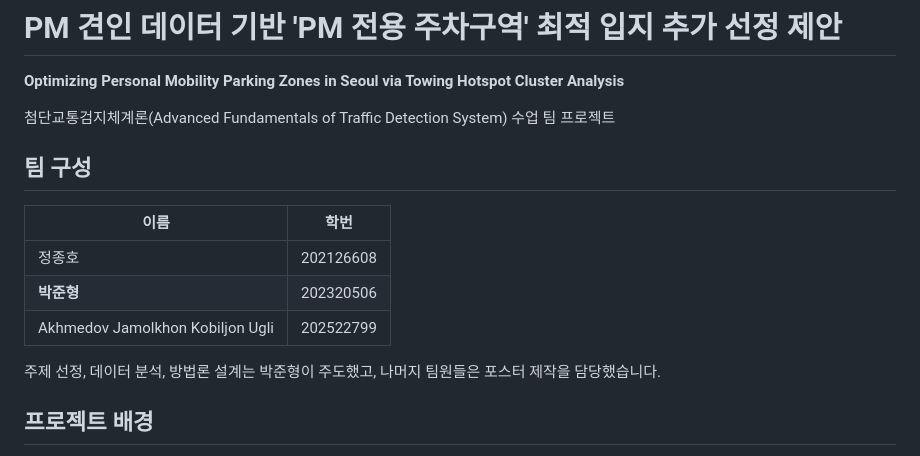
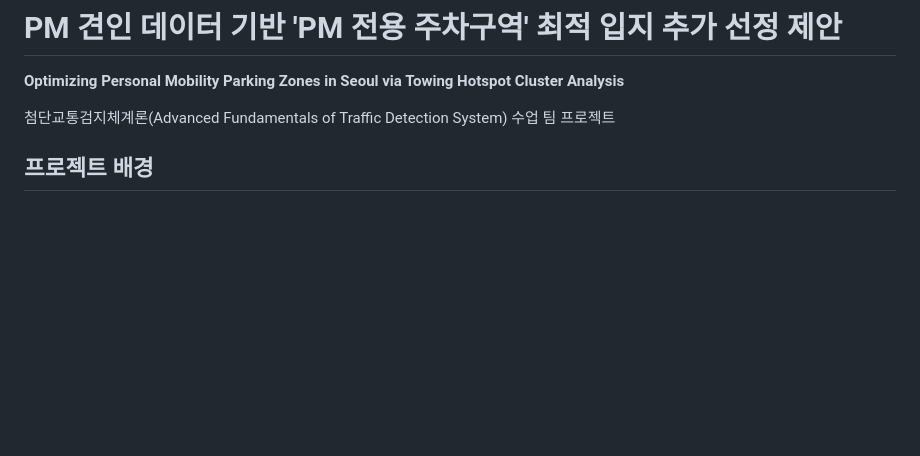
Before and after one commit to arcadefire123/pm_project, a Markdown page: README.md, the part around the change. GitHub-like rendering; blank space fills up the shorter version.

```diff
--- a/README.md
+++ b/README.md
@@ -3,16 +3,6 @@
 **Optimizing Personal Mobility Parking Zones in Seoul via Towing Hotspot Cluster Analysis**
 
 첨단교통검지체계론(Advanced Fundamentals of Traffic Detection System) 수업 팀 프로젝트
-
-## 팀 구성
-
-| 이름 | 학번 |
-|---|---|
-| 정종호 | 202126608 |
-| **박준형** | 202320506 |
-| Akhmedov Jamolkhon Kobiljon Ugli | 202522799 |
-
-주제 선정, 데이터 분석, 방법론 설계는 박준형이 주도했고, 나머지 팀원들은 포스터 제작을 담당했습니다.
 
 ## 프로젝트 배경
 
```
